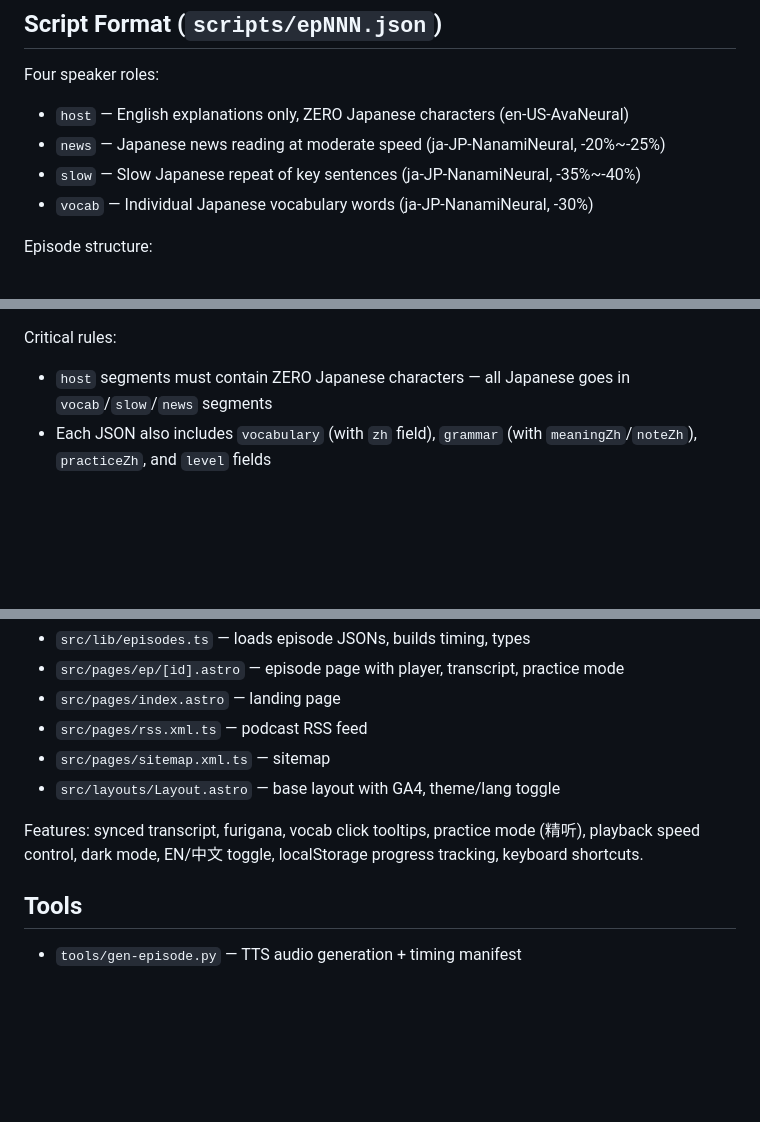
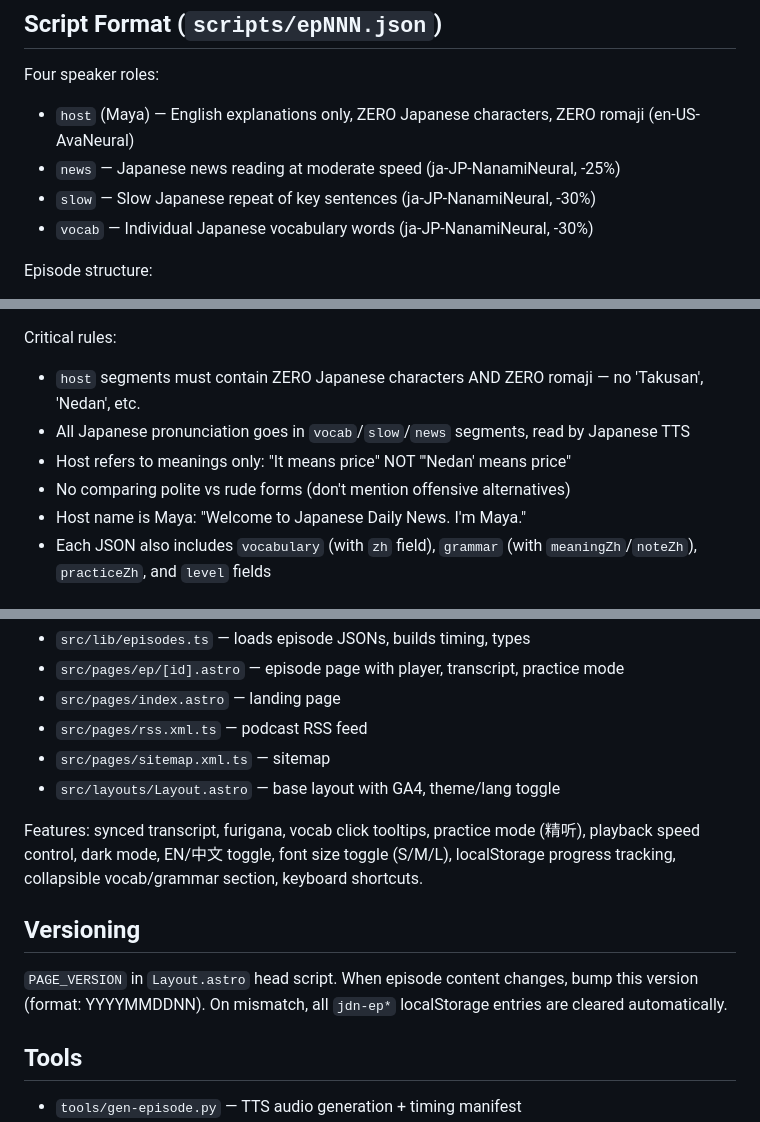
Before and after one commit to Ralphbupt/japanese-daily-news, a Markdown page: CLAUDE.md, 3 parts joined by grey strips. Rendered like a GitHub page; blank space fills up the shorter version.

Commit message:
Update CLAUDE.md: Maya host, no romaji rule, versioning, fonts
Co-Authored-By: Claude Opus 4.7 (1M context) <noreply@anthropic.com>

```diff
--- a/CLAUDE.md
+++ b/CLAUDE.md
@@ -37,9 +37,9 @@ Requires: `ffmpeg`, `ffprobe` on PATH. Python deps in `.venv/` (edge-tts, pykaka
 ## Script Format (`scripts/epNNN.json`)
 
 Four speaker roles:
-- `host` — English explanations only, ZERO Japanese characters (en-US-AvaNeural)
-- `news` — Japanese news reading at moderate speed (ja-JP-NanamiNeural, -20%~-25%)
-- `slow` — Slow Japanese repeat of key sentences (ja-JP-NanamiNeural, -35%~-40%)
+- `host` (Maya) — English explanations only, ZERO Japanese characters, ZERO romaji (en-US-AvaNeural)
+- `news` — Japanese news reading at moderate speed (ja-JP-NanamiNeural, -25%)
+- `slow` — Slow Japanese repeat of key sentences (ja-JP-NanamiNeural, -30%)
 - `vocab` — Individual Japanese vocabulary words (ja-JP-NanamiNeural, -30%)
 
 Episode structure:
@@ -52,7 +52,11 @@ Episode structure:
 7. Host closing + `news` "また明日。"
 
 Critical rules:
-- `host` segments must contain ZERO Japanese characters — all Japanese goes in `vocab`/`slow`/`news` segments
+- `host` segments must contain ZERO Japanese characters AND ZERO romaji — no 'Takusan', 'Nedan', etc.
+- All Japanese pronunciation goes in `vocab`/`slow`/`news` segments, read by Japanese TTS
+- Host refers to meanings only: "It means price" NOT "'Nedan' means price"
+- No comparing polite vs rude forms (don't mention offensive alternatives)
+- Host name is Maya: "Welcome to Japanese Daily News. I'm Maya."
 - Each JSON also includes `vocabulary` (with `zh` field), `grammar` (with `meaningZh`/`noteZh`), `practiceZh`, and `level` fields
 
 ## Site Architecture (`site/`)
@@ -65,7 +69,11 @@ Astro 5 static site. Key files:
 - `src/pages/sitemap.xml.ts` — sitemap
 - `src/layouts/Layout.astro` — base layout with GA4, theme/lang toggle
 
-Features: synced transcript, furigana, vocab click tooltips, practice mode (精听), playback speed control, dark mode, EN/中文 toggle, localStorage progress tracking, keyboard shortcuts.
+Features: synced transcript, furigana, vocab click tooltips, practice mode (精听), playback speed control, dark mode, EN/中文 toggle, font size toggle (S/M/L), localStorage progress tracking, collapsible vocab/grammar section, keyboard shortcuts.
+
+## Versioning
+
+`PAGE_VERSION` in `Layout.astro` head script. When episode content changes, bump this version (format: YYYYMMDDNN). On mismatch, all `jdn-ep*` localStorage entries are cleared automatically.
 
 ## Tools
 
```
Also changed, not shown: other parts of CLAUDE.md (+4 -0 lines).
